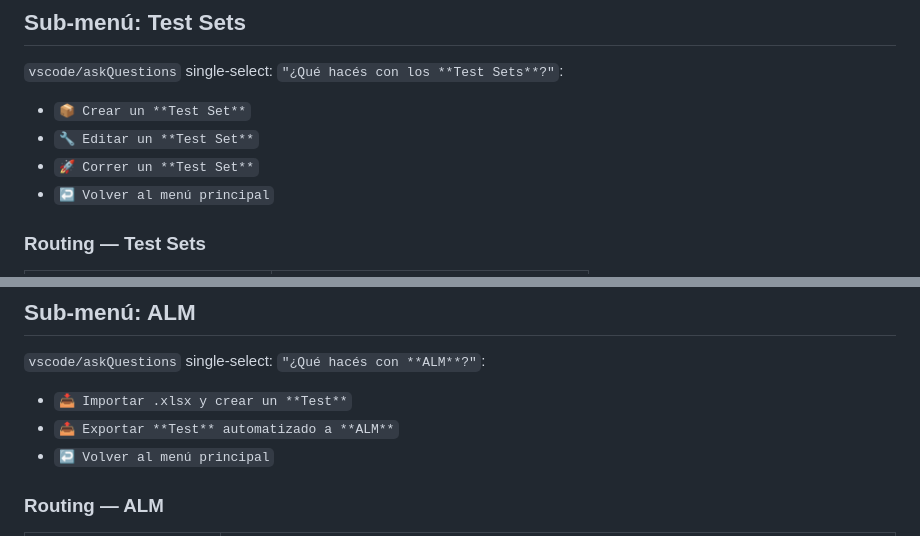
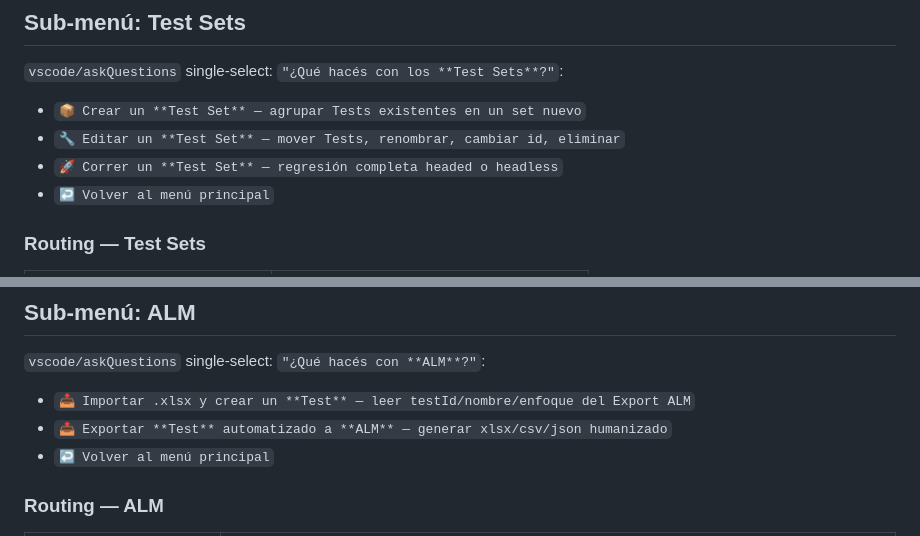
Before and after one commit to blass1/AutoFlowAgent, a Markdown page: .autoflow/prompts/menu-principal.md, 2 parts joined by grey strips. Rendered like a GitHub page.

```diff
--- a/.autoflow/prompts/menu-principal.md
+++ b/.autoflow/prompts/menu-principal.md
@@ -64,9 +64,9 @@ Usá `#tool:vscode/askQuestions` single-select: `"¿Qué querés hacer?"` con es
 
 `vscode/askQuestions` single-select: `"¿Qué hacés con los **Test Sets**?"`:
 
-- `📦 Crear un **Test Set**`
-- `🔧 Editar un **Test Set**`
-- `🚀 Correr un **Test Set**`
+- `📦 Crear un **Test Set** — agrupar Tests existentes en un set nuevo`
+- `🔧 Editar un **Test Set** — mover Tests, renombrar, cambiar id, eliminar`
+- `🚀 Correr un **Test Set** — regresión completa headed o headless`
 - `↩️ Volver al menú principal`
 
 ### Routing — Test Sets
@@ -82,8 +82,8 @@ Usá `#tool:vscode/askQuestions` single-select: `"¿Qué querés hacer?"` con es
 
 `vscode/askQuestions` single-select: `"¿Qué hacés con **ALM**?"`:
 
-- `📥 Importar .xlsx y crear un **Test**`
-- `📤 Exportar **Test** automatizado a **ALM**`
+- `📥 Importar .xlsx y crear un **Test** — leer testId/nombre/enfoque del Export ALM`
+- `📤 Exportar **Test** automatizado a **ALM** — generar xlsx/csv/json humanizado`
 - `↩️ Volver al menú principal`
 
 ### Routing — ALM
```
Also changed, not shown: other parts of .autoflow/prompts/menu-principal.md (+14 -14 lines), .autoflow/README.md (+1 -1 lines).
